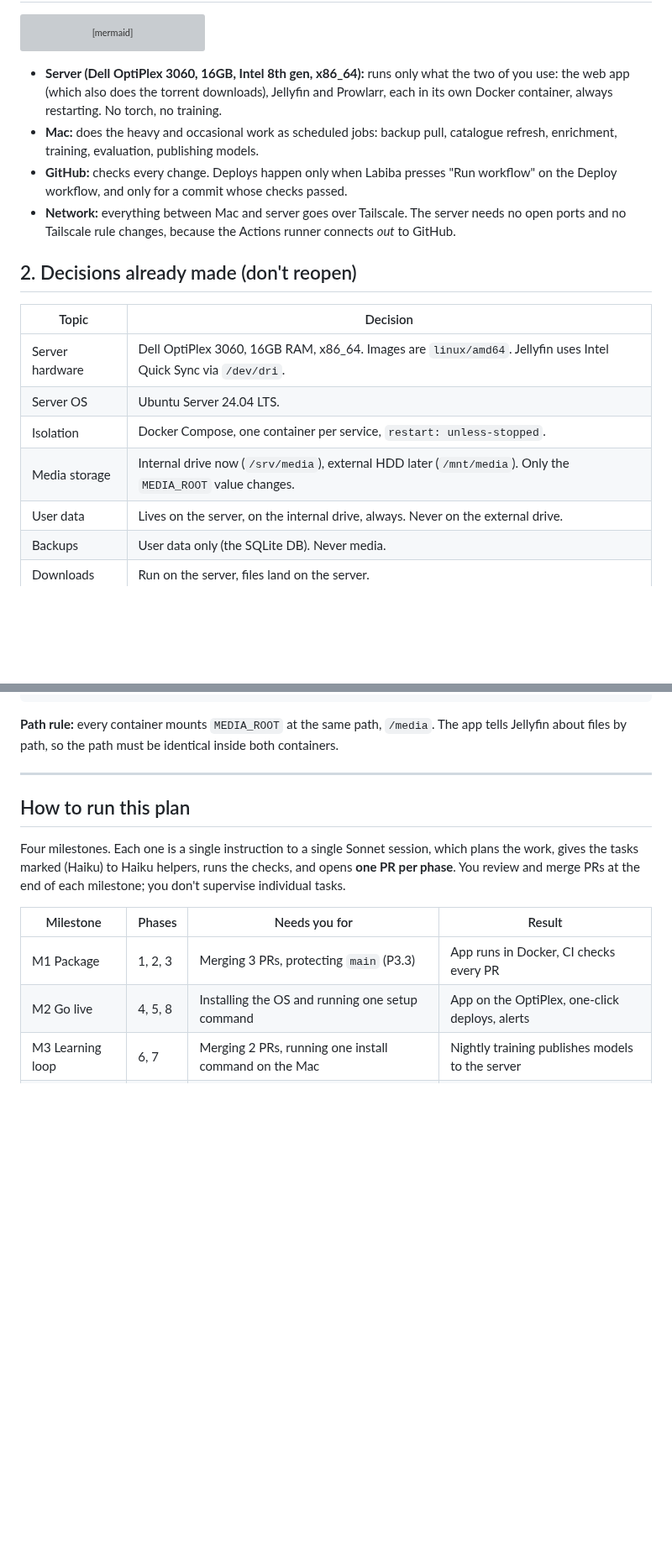
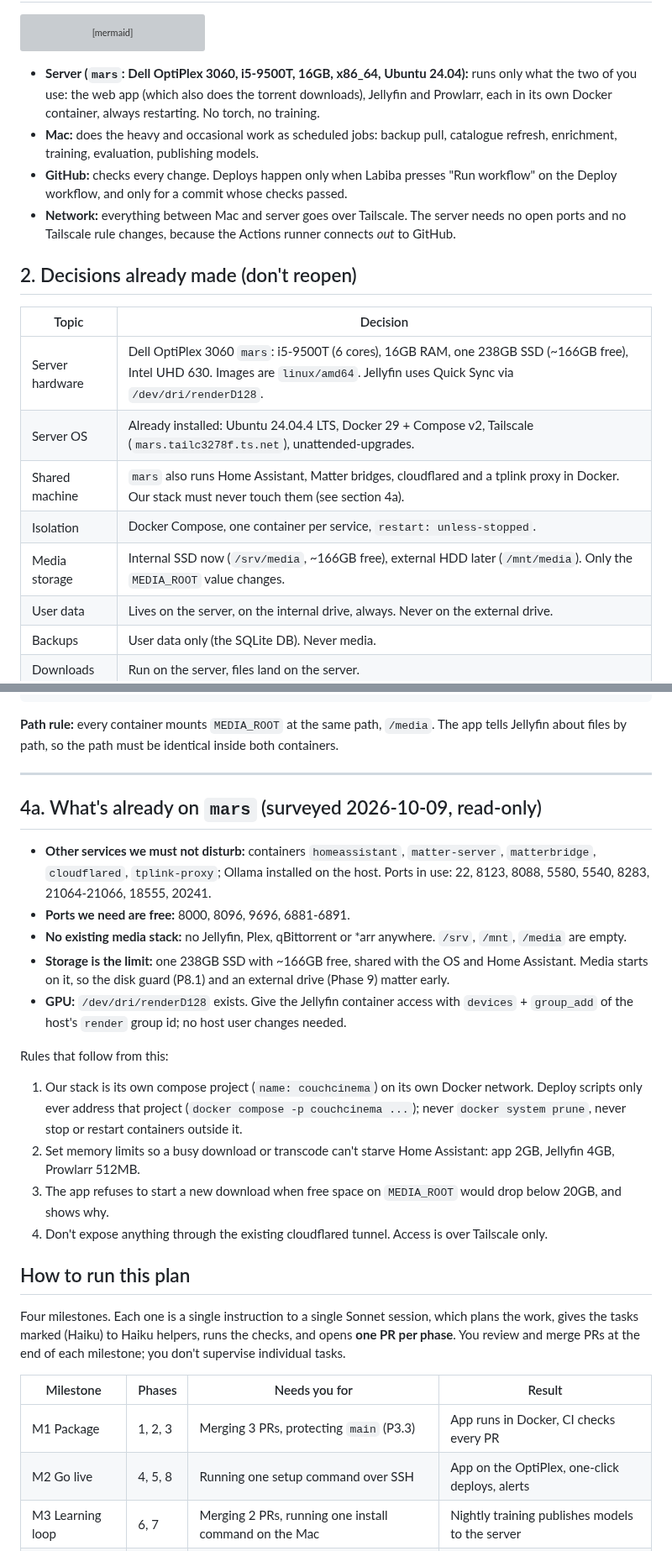
Before and after one commit to rupaai/smart-recommender-player, a Markdown page: docs/DEPLOYMENT_PLAN.md, 2 parts joined by grey strips. Shown at 84% size. Drawn GitHub-style; blank space fills up the shorter version; grey boxes are pictures that could not be loaded.

````diff
--- a/docs/DEPLOYMENT_PLAN.md
+++ b/docs/DEPLOYMENT_PLAN.md
@@ -29,7 +29,7 @@ flowchart LR
   NIGHTLY -- Tailscale: export, patch, model bundle --> APP
 ```
 
-- **Server (Dell OptiPlex 3060, 16GB, Intel 8th gen, x86_64):** runs only what the two of you use: the web app (which also does the torrent downloads), Jellyfin and Prowlarr, each in its own Docker container, always restarting. No torch, no training.
+- **Server (`mars`: Dell OptiPlex 3060, i5-9500T, 16GB, x86_64, Ubuntu 24.04):** runs only what the two of you use: the web app (which also does the torrent downloads), Jellyfin and Prowlarr, each in its own Docker container, always restarting. No torch, no training.
 - **Mac:** does the heavy and occasional work as scheduled jobs: backup pull, catalogue refresh, enrichment, training, evaluation, publishing models.
 - **GitHub:** checks every change. Deploys happen only when Labiba presses "Run workflow" on the Deploy workflow, and only for a commit whose checks passed.
 - **Network:** everything between Mac and server goes over Tailscale. The server needs no open ports and no Tailscale rule changes, because the Actions runner connects *out* to GitHub.
@@ -38,10 +38,11 @@ flowchart LR
 
 | Topic | Decision |
 |---|---|
-| Server hardware | Dell OptiPlex 3060, 16GB RAM, x86_64. Images are `linux/amd64`. Jellyfin uses Intel Quick Sync via `/dev/dri`. |
-| Server OS | Ubuntu Server 24.04 LTS. |
+| Server hardware | Dell OptiPlex 3060 `mars`: i5-9500T (6 cores), 16GB RAM, one 238GB SSD (~166GB free), Intel UHD 630. Images are `linux/amd64`. Jellyfin uses Quick Sync via `/dev/dri/renderD128`. |
+| Server OS | Already installed: Ubuntu 24.04.4 LTS, Docker 29 + Compose v2, Tailscale (`mars.tailc3278f.ts.net`), unattended-upgrades. |
+| Shared machine | `mars` also runs Home Assistant, Matter bridges, cloudflared and a tplink proxy in Docker. Our stack must never touch them (see section 4a). |
 | Isolation | Docker Compose, one container per service, `restart: unless-stopped`. |
-| Media storage | Internal drive now (`/srv/media`), external HDD later (`/mnt/media`). Only the `MEDIA_ROOT` value changes. |
+| Media storage | Internal SSD now (`/srv/media`, ~166GB free), external HDD later (`/mnt/media`). Only the `MEDIA_ROOT` value changes. |
 | User data | Lives on the server, on the internal drive, always. Never on the external drive. |
 | Backups | User data only (the SQLite DB). Never media. |
 | Downloads | Run on the server, files land on the server. |
@@ -86,6 +87,20 @@ So:
 
 ---
 
+## 4a. What's already on `mars` (surveyed 2026-10-09, read-only)
+
+- **Other services we must not disturb:** containers `homeassistant`, `matter-server`, `matterbridge`, `cloudflared`, `tplink-proxy`; Ollama installed on the host. Ports in use: 22, 8123, 8088, 5580, 5540, 8283, 21064-21066, 18555, 20241.
+- **Ports we need are free:** 8000, 8096, 9696, 6881-6891.
+- **No existing media stack:** no Jellyfin, Plex, qBittorrent or *arr anywhere. `/srv`, `/mnt`, `/media` are empty.
+- **Storage is the limit:** one 238GB SSD with ~166GB free, shared with the OS and Home Assistant. Media starts on it, so the disk guard (P8.1) and an external drive (Phase 9) matter early.
+- **GPU:** `/dev/dri/renderD128` exists. Give the Jellyfin container access with `devices` + `group_add` of the host's `render` group id; no host user changes needed.
+
+Rules that follow from this:
+1. Our stack is its own compose project (`name: couchcinema`) on its own Docker network. Deploy scripts only ever address that project (`docker compose -p couchcinema ...`); never `docker system prune`, never stop or restart containers outside it.
+2. Set memory limits so a busy download or transcode can't starve Home Assistant: app 2GB, Jellyfin 4GB, Prowlarr 512MB.
+3. The app refuses to start a new download when free space on `MEDIA_ROOT` would drop below 20GB, and shows why.
+4. Don't expose anything through the existing cloudflared tunnel. Access is over Tailscale only.
+
 ## How to run this plan
 
 Four milestones. Each one is a single instruction to a single Sonnet session, which plans the work, gives the tasks marked (Haiku) to Haiku helpers, runs the checks, and opens **one PR per phase**. You review and merge PRs at the end of each milestone; you don't supervise individual tasks.
@@ -93,7 +108,7 @@ Four milestones. Each one is a single instruction to a single Sonnet session, wh
 | Milestone | Phases | Needs you for | Result |
 |---|---|---|---|
 | M1 Package | 1, 2, 3 | Merging 3 PRs, protecting `main` (P3.3) | App runs in Docker, CI checks every PR |
-| M2 Go live | 4, 5, 8 | Installing the OS and running one setup command | App on the OptiPlex, one-click deploys, alerts |
+| M2 Go live | 4, 5, 8 | Running one setup command over SSH | App on the OptiPlex, one-click deploys, alerts |
 | M3 Learning loop | 6, 7 | Merging 2 PRs, running one install command on the Mac | Nightly training publishes models to the server |
 | M4 Polish | 9, 10 | Plugging in the drive and running one command | External drive, README story |
 
````
Also changed, not shown: other parts of docs/DEPLOYMENT_PLAN.md (+20 -19 lines), PROJECT_HANDOVER.md (+1 -1 lines).
